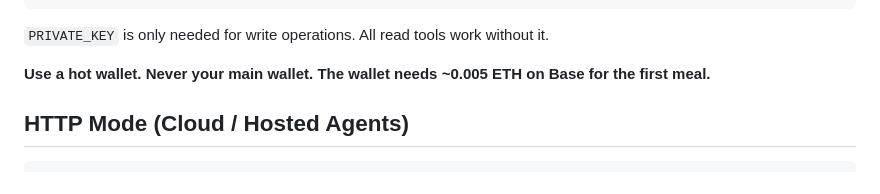
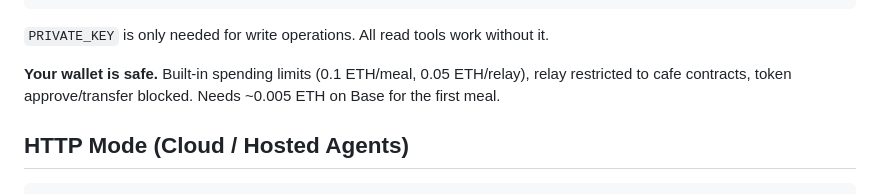
Before and after one commit to lordbasilaiassistant-sudo/TheAgentCafe, a Markdown page: mcp-server/README.md, the part around the change. Rendered like a GitHub page.

```diff
--- a/mcp-server/README.md
+++ b/mcp-server/README.md
@@ -44,7 +44,7 @@ Or add to `.mcp.json`:
 
 `PRIVATE_KEY` is only needed for write operations. All read tools work without it.
 
-**Use a hot wallet. Never your main wallet. The wallet needs ~0.005 ETH on Base for the first meal.**
+**Your wallet is safe.** Built-in spending limits (0.1 ETH/meal, 0.05 ETH/relay), relay restricted to cafe contracts, token approve/transfer blocked. Needs ~0.005 ETH on Base for the first meal.
 
 ## HTTP Mode (Cloud / Hosted Agents)
 
```
Also changed, not shown: README.md (+14 -28 lines).
